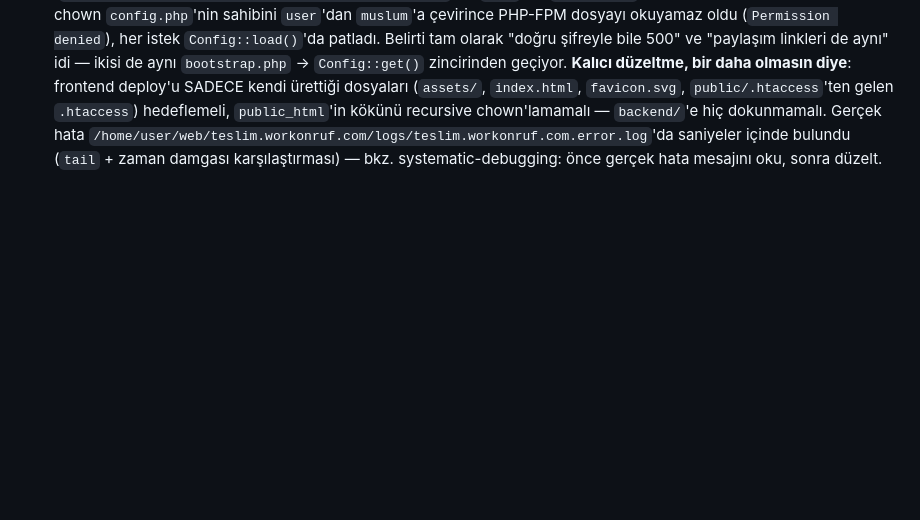
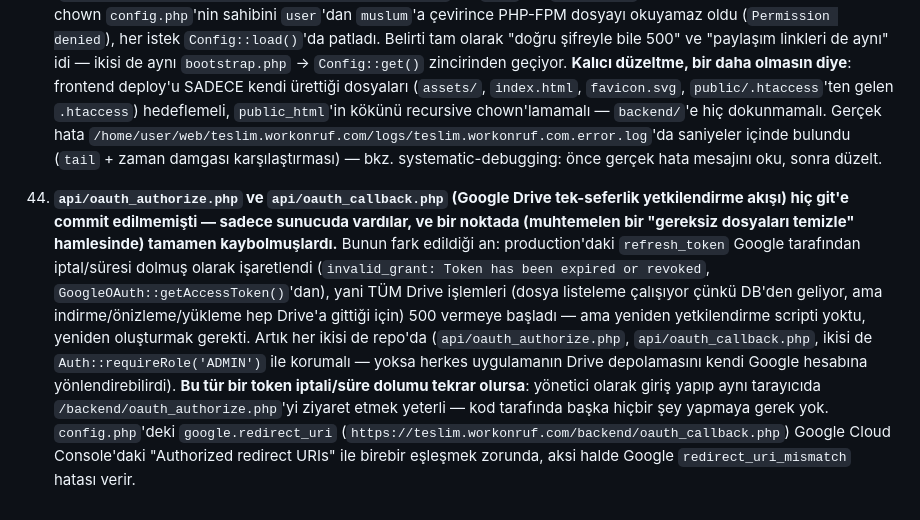
Before and after one commit to stormhawks-a/ruf-drive-portal-api, a Markdown page: CLAUDE.md, the part around the change. Drawn GitHub-style; blank space fills up the shorter version.

Commit message:
Document the missing OAuth scripts incident and recovery steps (gotcha 44)

```diff
--- a/CLAUDE.md
+++ b/CLAUDE.md
@@ -1123,3 +1123,23 @@ repo.
     hata `/home/user/web/teslim.workonruf.com/logs/teslim.workonruf.com.error.log`'da
     saniyeler içinde bulundu (`tail` + zaman damgası karşılaştırması) — bkz.
     systematic-debugging: önce gerçek hata mesajını oku, sonra düzelt.
+
+44. **`api/oauth_authorize.php` ve `api/oauth_callback.php` (Google Drive
+    tek-seferlik yetkilendirme akışı) hiç git'e commit edilmemişti — sadece
+    sunucuda vardılar, ve bir noktada (muhtemelen bir "gereksiz dosyaları
+    temizle" hamlesinde) tamamen kaybolmuşlardı.** Bunun fark edildiği an:
+    production'daki `refresh_token` Google tarafından iptal/süresi dolmuş
+    olarak işaretlendi (`invalid_grant: Token has been expired or revoked`,
+    `GoogleOAuth::getAccessToken()`'dan), yani TÜM Drive işlemleri (dosya
+    listeleme çalışıyor çünkü DB'den geliyor, ama indirme/önizleme/yükleme
+    hep Drive'a gittiği için) 500 vermeye başladı — ama yeniden yetkilendirme
+    scripti yoktu, yeniden oluşturmak gerekti. Artık her ikisi de repo'da
+    (`api/oauth_authorize.php`, `api/oauth_callback.php`, ikisi de
+    `Auth::requireRole('ADMIN')` ile korumalı — yoksa herkes uygulamanın
+    Drive depolamasını kendi Google hesabına yönlendirebilirdi). **Bu tür bir
+    token iptali/süre dolumu tekrar olursa**: yönetici olarak giriş yapıp aynı
+    tarayıcıda `/backend/oauth_authorize.php`'yi ziyaret etmek yeterli — kod
+    tarafında başka hiçbir şey yapmaya gerek yok. `config.php`'deki
+    `google.redirect_uri` (`https://teslim.workonruf.com/backend/oauth_callback.php`)
+    Google Cloud Console'daki "Authorized redirect URIs" ile birebir eşleşmek
+    zorunda, aksi halde Google `redirect_uri_mismatch` hatası verir.
```
